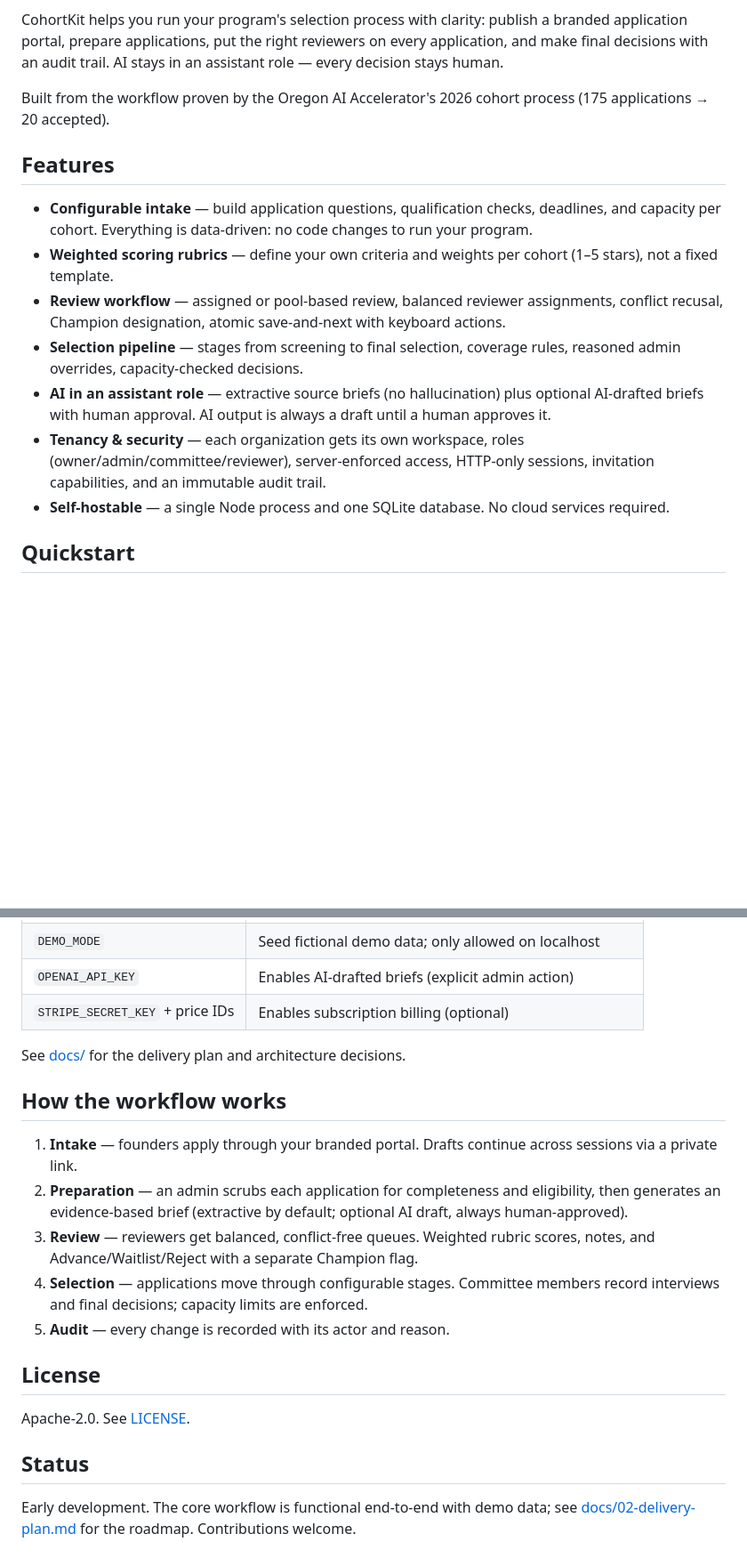
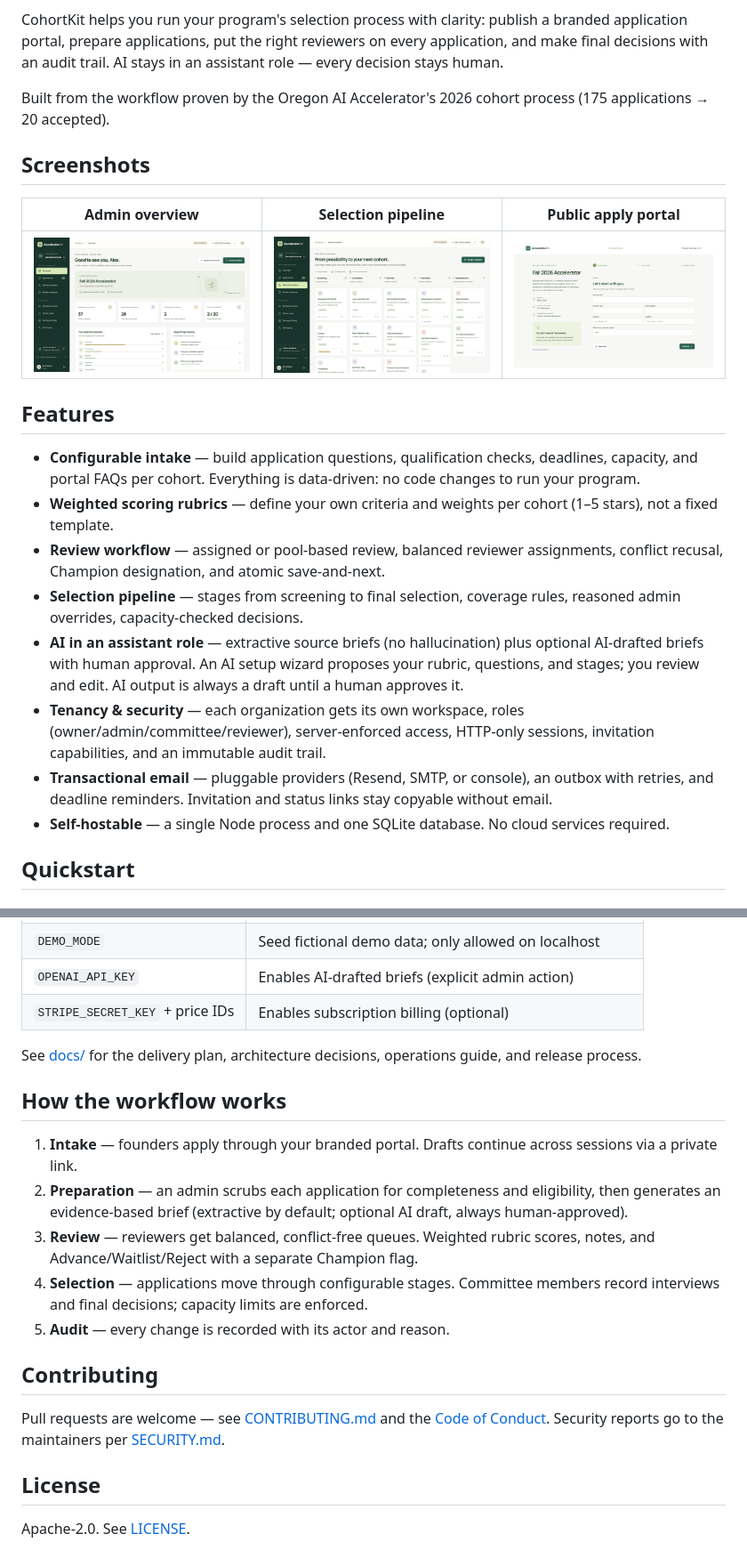
Before and after one commit to TurtleJack/cohortkit, a Markdown page: README.md, 2 parts joined by grey strips. Shown at 89% size. Rendered like a GitHub page; pictures changed too: docs/images/apply-portal.png (added), docs/images/overview.png (added), docs/images/workflow.png (added); blank space fills up the shorter version.

```diff
--- a/README.md
+++ b/README.md
@@ -6,14 +6,21 @@ CohortKit helps you run your program's selection process with clarity: publish a
 
 Built from the workflow proven by the Oregon AI Accelerator's 2026 cohort process (175 applications → 20 accepted).
 
+## Screenshots
+
+| Admin overview | Selection pipeline | Public apply portal |
+|:---:|:---:|:---:|
+| ![Overview](docs/images/overview.png) | ![Pipeline](docs/images/workflow.png) | ![Apply](docs/images/apply-portal.png) |
+
 ## Features
 
-- **Configurable intake** — build application questions, qualification checks, deadlines, and capacity per cohort. Everything is data-driven: no code changes to run your program.
+- **Configurable intake** — build application questions, qualification checks, deadlines, capacity, and portal FAQs per cohort. Everything is data-driven: no code changes to run your program.
 - **Weighted scoring rubrics** — define your own criteria and weights per cohort (1–5 stars), not a fixed template.
-- **Review workflow** — assigned or pool-based review, balanced reviewer assignments, conflict recusal, Champion designation, atomic save-and-next with keyboard actions.
+- **Review workflow** — assigned or pool-based review, balanced reviewer assignments, conflict recusal, Champion designation, and atomic save-and-next.
 - **Selection pipeline** — stages from screening to final selection, coverage rules, reasoned admin overrides, capacity-checked decisions.
-- **AI in an assistant role** — extractive source briefs (no hallucination) plus optional AI-drafted briefs with human approval. AI output is always a draft until a human approves it.
+- **AI in an assistant role** — extractive source briefs (no hallucination) plus optional AI-drafted briefs with human approval. An AI setup wizard proposes your rubric, questions, and stages; you review and edit. AI output is always a draft until a human approves it.
 - **Tenancy & security** — each organization gets its own workspace, roles (owner/admin/committee/reviewer), server-enforced access, HTTP-only sessions, invitation capabilities, and an immutable audit trail.
+- **Transactional email** — pluggable providers (Resend, SMTP, or console), an outbox with retries, and deadline reminders. Invitation and status links stay copyable without email.
 - **Self-hostable** — a single Node process and one SQLite database. No cloud services required.
 
 ## Quickstart
@@ -51,7 +58,7 @@ Copy `.env.example` to `.env`. Key settings:
 | `OPENAI_API_KEY` | Enables AI-drafted briefs (explicit admin action) |
 | `STRIPE_SECRET_KEY` + price IDs | Enables subscription billing (optional) |
 
-See [docs/](docs/) for the delivery plan and architecture decisions.
+See [docs/](docs/) for the delivery plan, architecture decisions, operations guide, and release process.
 
 ## How the workflow works
 
@@ -61,10 +68,10 @@ See [docs/](docs/) for the delivery plan and architecture decisions.
 4. **Selection** — applications move through configurable stages. Committee members record interviews and final decisions; capacity limits are enforced.
 5. **Audit** — every change is recorded with its actor and reason.
 
+## Contributing
+
+Pull requests are welcome — see [CONTRIBUTING.md](CONTRIBUTING.md) and the [Code of Conduct](CODE_OF_CONDUCT.md). Security reports go to the maintainers per [SECURITY.md](SECURITY.md).
+
 ## License
 
 Apache-2.0. See [LICENSE](LICENSE).
-
-## Status
-
-Early development. The core workflow is functional end-to-end with demo data; see [docs/02-delivery-plan.md](docs/02-delivery-plan.md) for the roadmap. Contributions welcome.
```
Also changed, not shown: .github/PULL_REQUEST_TEMPLATE.md (added, +14 -0 lines), CHANGELOG.md (added, +33 -0 lines), CODE_OF_CONDUCT.md (added, +33 -0 lines), CONTRIBUTING.md (added, +50 -0 lines), SECURITY.md (added, +34 -0 lines), docs/02-delivery-plan.md (+19 -19 lines), docs/04-releasing.md (added, +35 -0 lines), docs/05-trademark.md (added, +19 -0 lines), docs/images/cohort-editor.png (added), docs/images/login.png (added), docs/images/review.png (added), 3 other files.
